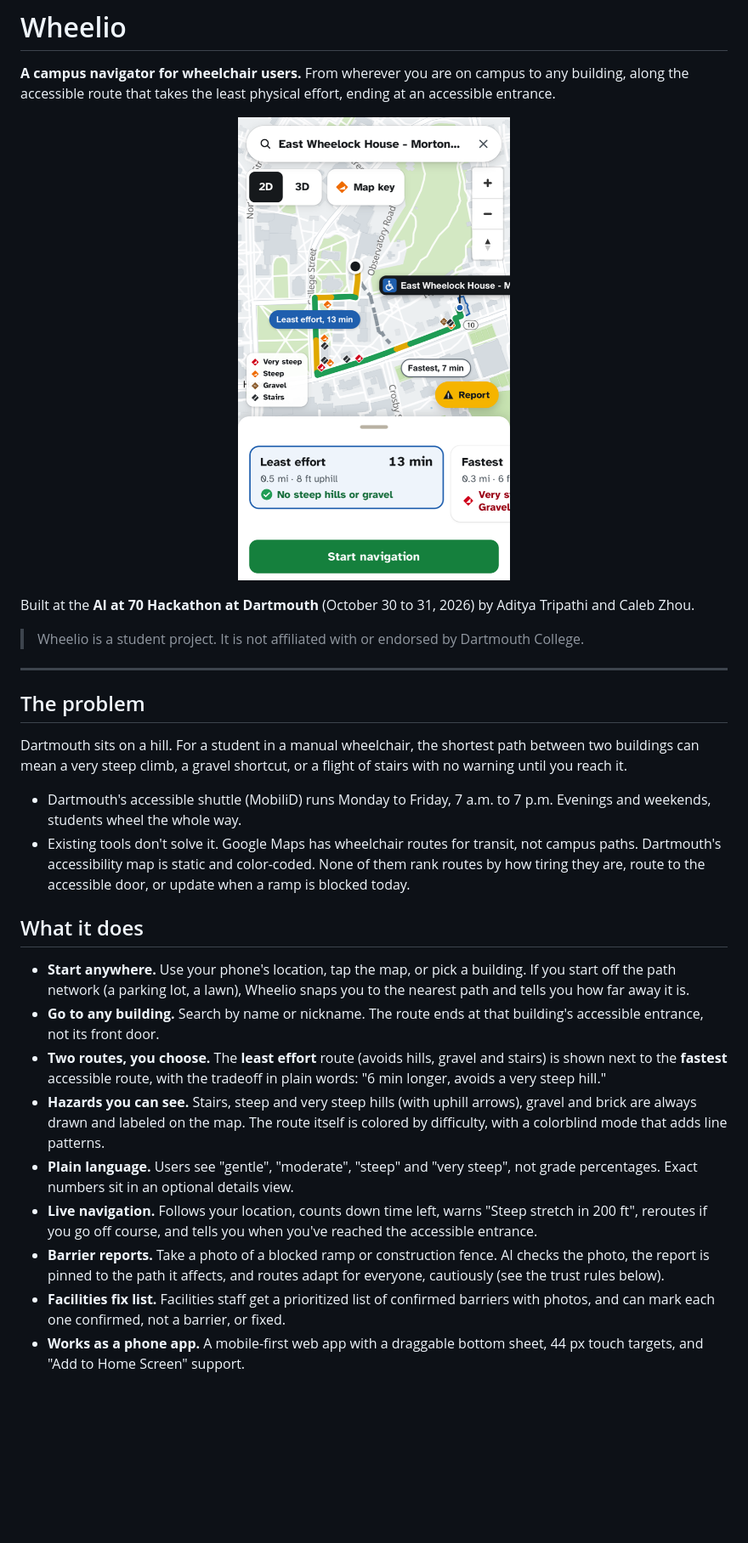
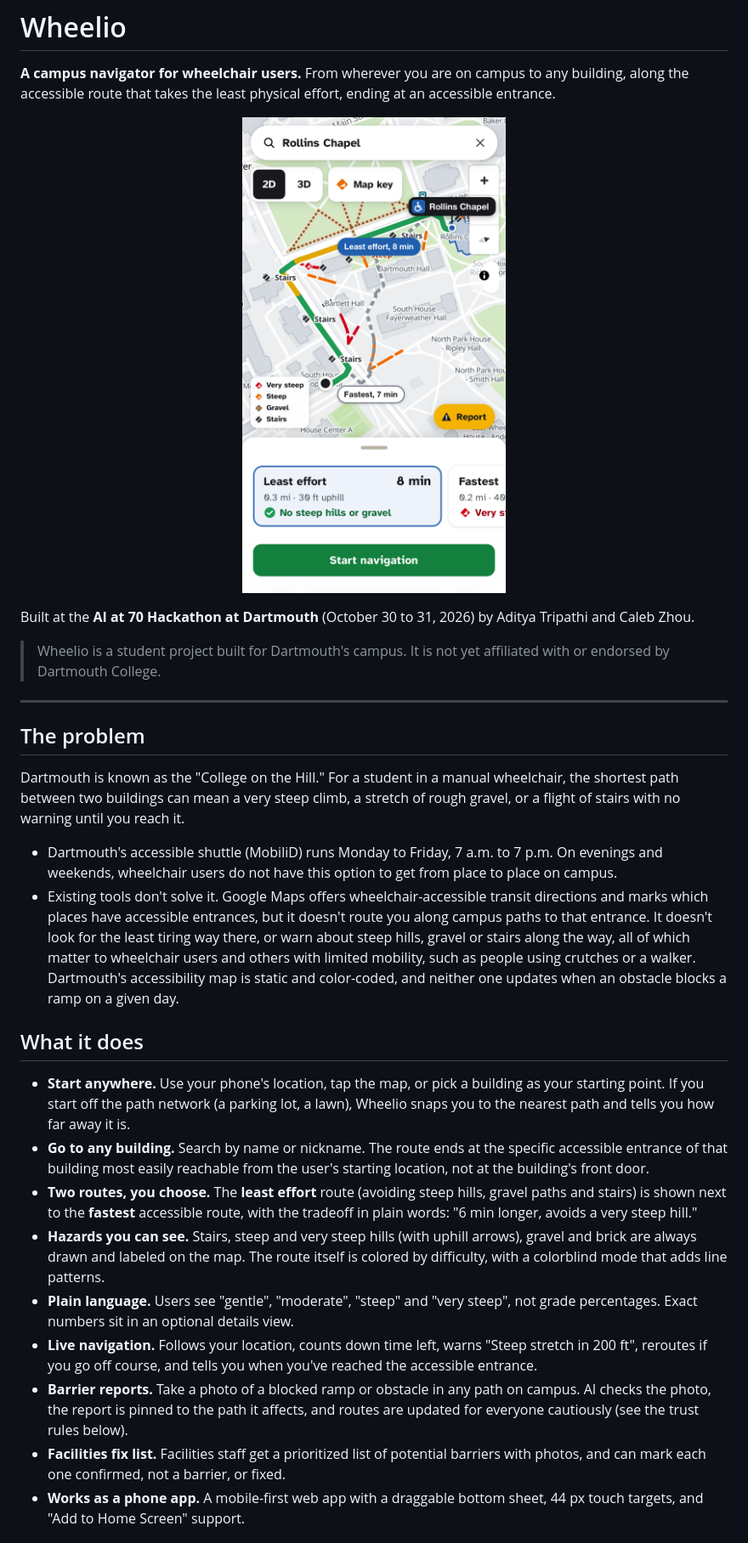
Before and after one commit to aditya-a-tripathi/Wheelio-public, a Markdown page: README.md, the part around one of its changes. Shown at 85% size. Rendered like a GitHub page; pictures changed too: docs/images/route.png; blank space fills up the shorter version.

Commit message:
README: clearer problem, trust rules and AI wording; new route screenshot; current graph size

```diff
--- a/README.md
+++ b/README.md
@@ -8,27 +8,27 @@
 
 Built at the **AI at 70 Hackathon at Dartmouth** (October 30 to 31, 2026) by Aditya Tripathi and Caleb Zhou.
 
-> Wheelio is a student project. It is not affiliated with or endorsed by Dartmouth College.
+> Wheelio is a student project built for Dartmouth's campus. It is not yet affiliated with or endorsed by Dartmouth College.
 
 ---
 
 ## The problem
 
-Dartmouth sits on a hill. For a student in a manual wheelchair, the shortest path between two buildings can mean a very steep climb, a gravel shortcut, or a flight of stairs with no warning until you reach it.
+Dartmouth is known as the "College on the Hill." For a student in a manual wheelchair, the shortest path between two buildings can mean a very steep climb, a stretch of rough gravel, or a flight of stairs with no warning until you reach it.
 
-- Dartmouth's accessible shuttle (MobiliD) runs Monday to Friday, 7 a.m. to 7 p.m. Evenings and weekends, students wheel the whole way.
-- Existing tools don't solve it. Google Maps has wheelchair routes for transit, not campus paths. Dartmouth's accessibility map is static and color-coded. None of them rank routes by how tiring they are, route to the accessible door, or update when a ramp is blocked today.
+- Dartmouth's accessible shuttle (MobiliD) runs Monday to Friday, 7 a.m. to 7 p.m. On evenings and weekends, wheelchair users do not have this option to get from place to place on campus.
+- Existing tools don't solve it. Google Maps offers wheelchair-accessible transit directions and marks which places have accessible entrances, but it doesn't route you along campus paths to that entrance. It doesn't look for the least tiring way there, or warn about steep hills, gravel or stairs along the way, all of which matter to wheelchair users and others with limited mobility, such as people using crutches or a walker. Dartmouth's accessibility map is static and color-coded, and neither one updates when an obstacle blocks a ramp on a given day.
 
 ## What it does
 
-- **Start anywhere.** Use your phone's location, tap the map, or pick a building. If you start off the path network (a parking lot, a lawn), Wheelio snaps you to the nearest path and tells you how far away it is.
-- **Go to any building.** Search by name or nickname. The route ends at that building's accessible entrance, not its front door.
-- **Two routes, you choose.** The **least effort** route (avoids hills, gravel and stairs) is shown next to the **fastest** accessible route, with the tradeoff in plain words: "6 min longer, avoids a very steep hill."
+- **Start anywhere.** Use your phone's location, tap the map, or pick a building as your starting point. If you start off the path network (a parking lot, a lawn), Wheelio snaps you to the nearest path and tells you how far away it is.
+- **Go to any building.** Search by name or nickname. The route ends at the specific accessible entrance of that building most easily reachable from the user's starting location, not at the building's front door.
+- **Two routes, you choose.** The **least effort** route (avoiding steep hills, gravel paths and stairs) is shown next to the **fastest** accessible route, with the tradeoff in plain words: "6 min longer, avoids a very steep hill."
 - **Hazards you can see.** Stairs, steep and very steep hills (with uphill arrows), gravel and brick are always drawn and labeled on the map. The route itself is colored by difficulty, with a colorblind mode that adds line patterns.
 - **Plain language.** Users see "gentle", "moderate", "steep" and "very steep", not grade percentages. Exact numbers sit in an optional details view.
 - **Live navigation.** Follows your location, counts down time left, warns "Steep stretch in 200 ft", reroutes if you go off course, and tells you when you've reached the accessible entrance.
-- **Barrier reports.** Take a photo of a blocked ramp or construction fence. AI checks the photo, the report is pinned to the path it affects, and routes adapt for everyone, cautiously (see the trust rules below).
-- **Facilities fix list.** Facilities staff get a prioritized list of confirmed barriers with photos, and can mark each one confirmed, not a barrier, or fixed.
+- **Barrier reports.** Take a photo of a blocked ramp or obstacle in any path on campus. AI checks the photo, the report is pinned to the path it affects, and routes are updated for everyone cautiously (see the trust rules below).
+- **Facilities fix list.** Facilities staff get a prioritized list of potential barriers with photos, and can mark each one confirmed, not a barrier, or fixed.
 - **Works as a phone app.** A mobile-first web app with a draggable bottom sheet, 44 px touch targets, and "Add to Home Screen" support.
 
 ## How it works
```
Also changed, not shown: other parts of README.md (+7 -7 lines).
